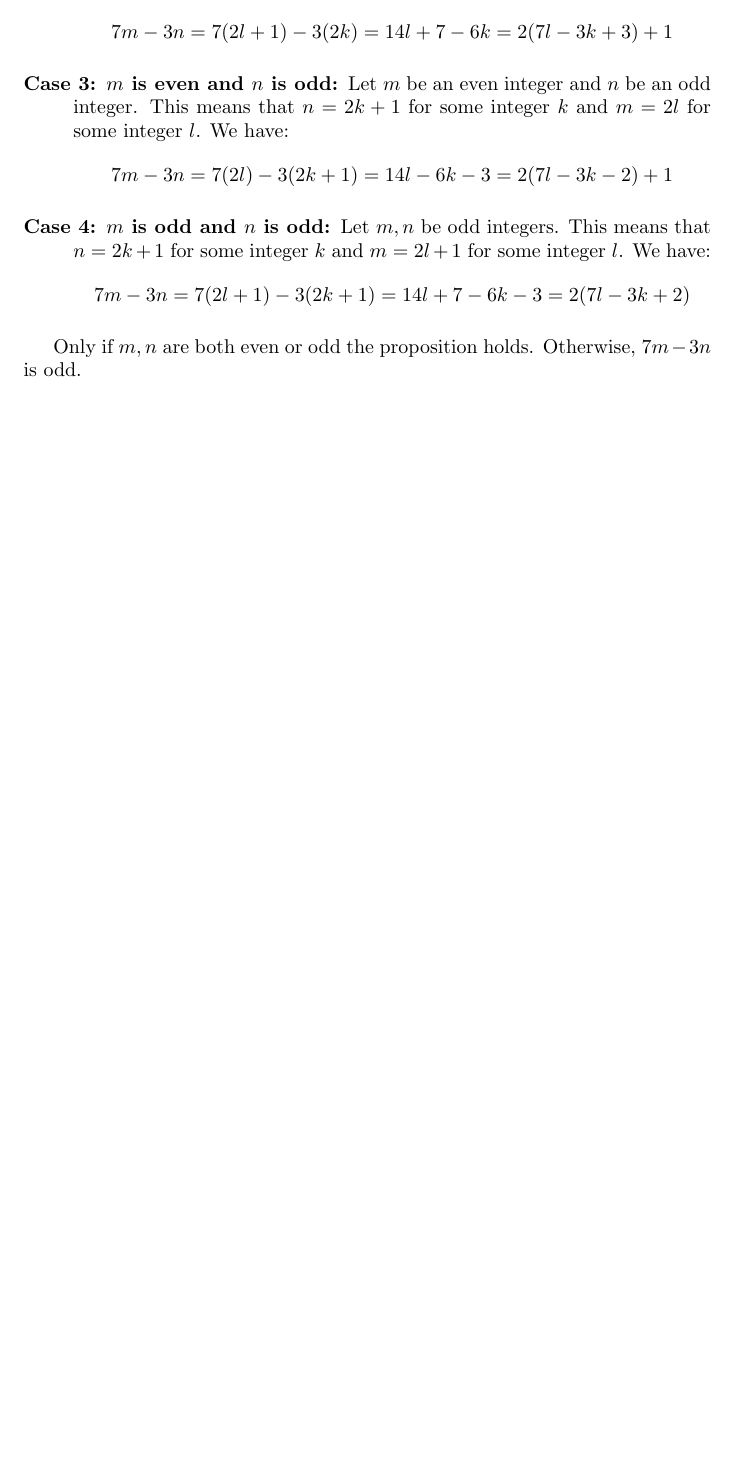
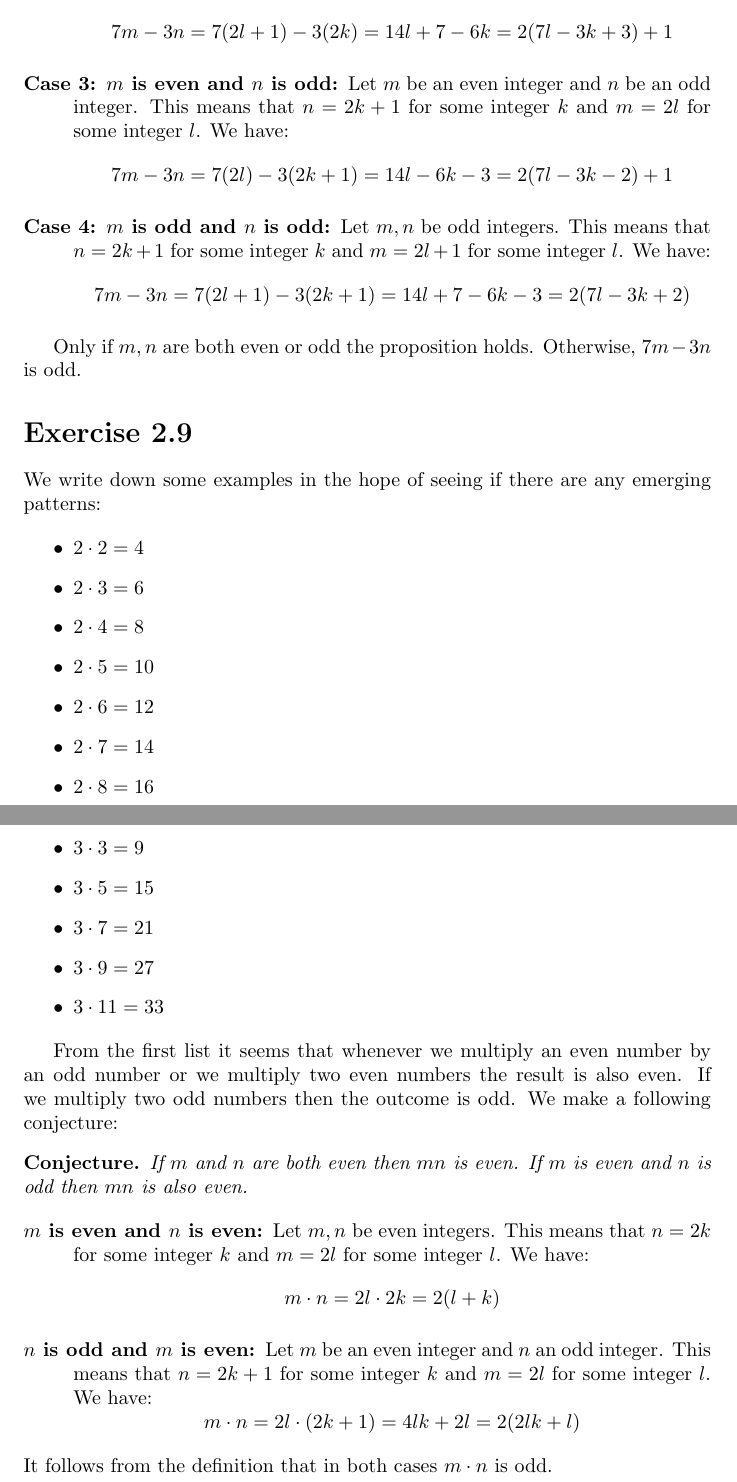
Before and after one commit to kjura/maths, a LaTeX document (cummings/chapter1.tex): part of page 6 of 6 before the commit and two parts of pages 6 and 7 of 7 after it, the two joined at a grey line, cut so that both start at the same text, the shorter picture padded with empty space. Compiled offline with pdfLaTeX.

Commit message:
Add exercise 2.9

```diff
--- a/cummings/chapter1.tex
+++ b/cummings/chapter1.tex
@@ -1,8 +1,13 @@
 \documentclass{article}
 \usepackage{amsmath}
 \usepackage{amssymb}
+\usepackage{amsthm}
+
+
+\newtheorem*{conjecture}{Conjecture}
 
 \begin{document}
+
 
 
 \section*{Exercise 2.1}
@@ -348,4 +353,59 @@ case we will show that the proposition does not hold (book error?):
 Only if $m,n$ are both even or odd the proposition holds. Otherwise, $7m - 3n$
 is odd.
 
+
+
+\section*{Exercise 2.9}
+
+We write down some examples in the hope of seeing if there are any emerging
+patterns:
+
+\begin{itemize}
+	\item $2 \cdot 2 = 4$
+	\item $2 \cdot 3 = 6$
+	\item $2 \cdot 4 = 8$
+	\item $2 \cdot 5 = 10$
+	\item $2 \cdot 6 = 12$
+	\item $2 \cdot 7 = 14$
+	\item $2 \cdot 8 = 16$
+\end{itemize}
+
+
+\begin{itemize}
+	\item $3 \cdot 3 = 9$
+	\item $3 \cdot 5 = 15$
+	\item $3 \cdot 7 = 21$
+	\item $3 \cdot 9 = 27$
+	\item $3 \cdot 11 = 33$
+\end{itemize}
+
+
+From the first list it seems that whenever we multiply an even number by an odd
+number or we multiply two even numbers the result is also even. If we multiply
+two odd numbers then the outcome is odd. We make a following conjecture:
+
+\begin{conjecture}
+	If $m$ and $n$ are both even then $mn$ is even. If $m$ is even and $n$
+	is odd then $mn$ is also even.
+\end{conjecture}
+
+
+\begin{description}
+    \item[$m$ is even and $n$ is even:]
+	    Let $m, n$ be even integers. This means that $n = 2k$ for some
+	    integer $k$ and $m = 2l$ for some integer $l$. We have:
+	    \begin{equation*}
+		m \cdot n = 2l \cdot 2k = 2(l+k)
+	\end{equation*}
+    \item[$n$ is odd and $m$ is even:]
+	    Let $m$ be an even integer and $n$ an odd integer. This means that
+	    $n = 2k + 1$ for some
+	    integer $k$ and $m = 2l$ for some integer $l$. We have:
+	    \begin{equation*}
+		    m \cdot n = 2l \cdot (2k + 1) = 4lk +2l = 2(2lk + l)
+	    \end{equation*}
+    \end{description}
+\noindent
+It follows from the definition that in both cases $m \cdot n$ is odd.
+
 \end{document}
```
